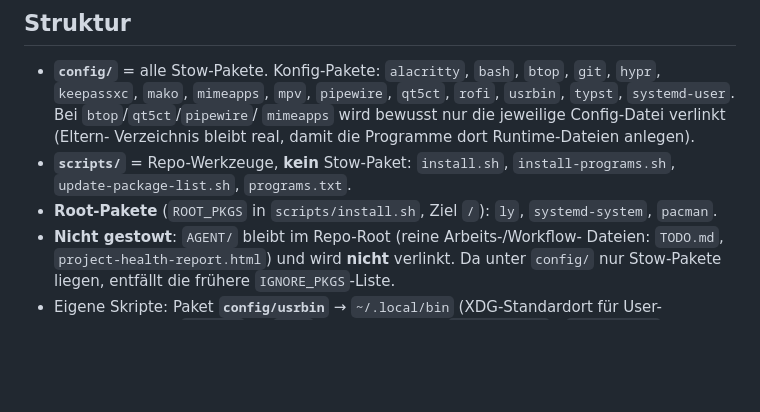
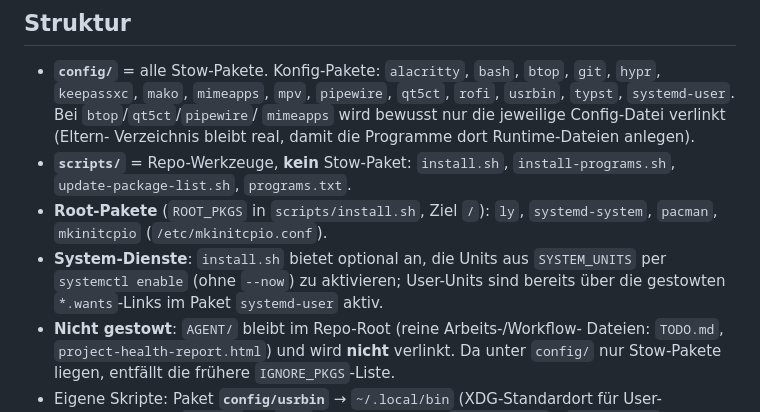
Before and after one commit to LeonhardWeiler/dotfiles, a Markdown page: CLAUDE.md, the part around the change. Drawn GitHub-style; blank space fills up the shorter version.

Commit message:
docs: CLAUDE.md um mkinitcpio-Root-Paket und System-Enable
ROOT_PKGS-Liste um mkinitcpio ergaenzt und dokumentiert, dass
install.sh die System-Units (SYSTEM_UNITS) optional aktiviert,
waehrend User-Units ueber gestowte *.wants-Links laufen.

Co-Authored-By: Claude Opus 4.8 <noreply@anthropic.com>

```diff
--- a/CLAUDE.md
+++ b/CLAUDE.md
@@ -37,7 +37,10 @@ Pfaden: `README.md`.
 - **`scripts/`** = Repo-Werkzeuge, **kein** Stow-Paket: `install.sh`,
   `install-programs.sh`, `update-package-list.sh`, `programs.txt`.
 - **Root-Pakete** (`ROOT_PKGS` in `scripts/install.sh`, Ziel `/`): `ly`,
-  `systemd-system`, `pacman`.
+  `systemd-system`, `pacman`, `mkinitcpio` (`/etc/mkinitcpio.conf`).
+- **System-Dienste**: `install.sh` bietet optional an, die Units aus
+  `SYSTEM_UNITS` per `systemctl enable` (ohne `--now`) zu aktivieren; User-Units
+  sind bereits über die gestowten `*.wants`-Links im Paket `systemd-user` aktiv.
 - **Nicht gestowt**: `AGENT/` bleibt im Repo-Root (reine Arbeits-/Workflow-
   Dateien: `TODO.md`, `project-health-report.html`) und wird **nicht** verlinkt.
   Da unter `config/` nur Stow-Pakete liegen, entfällt die frühere
```
